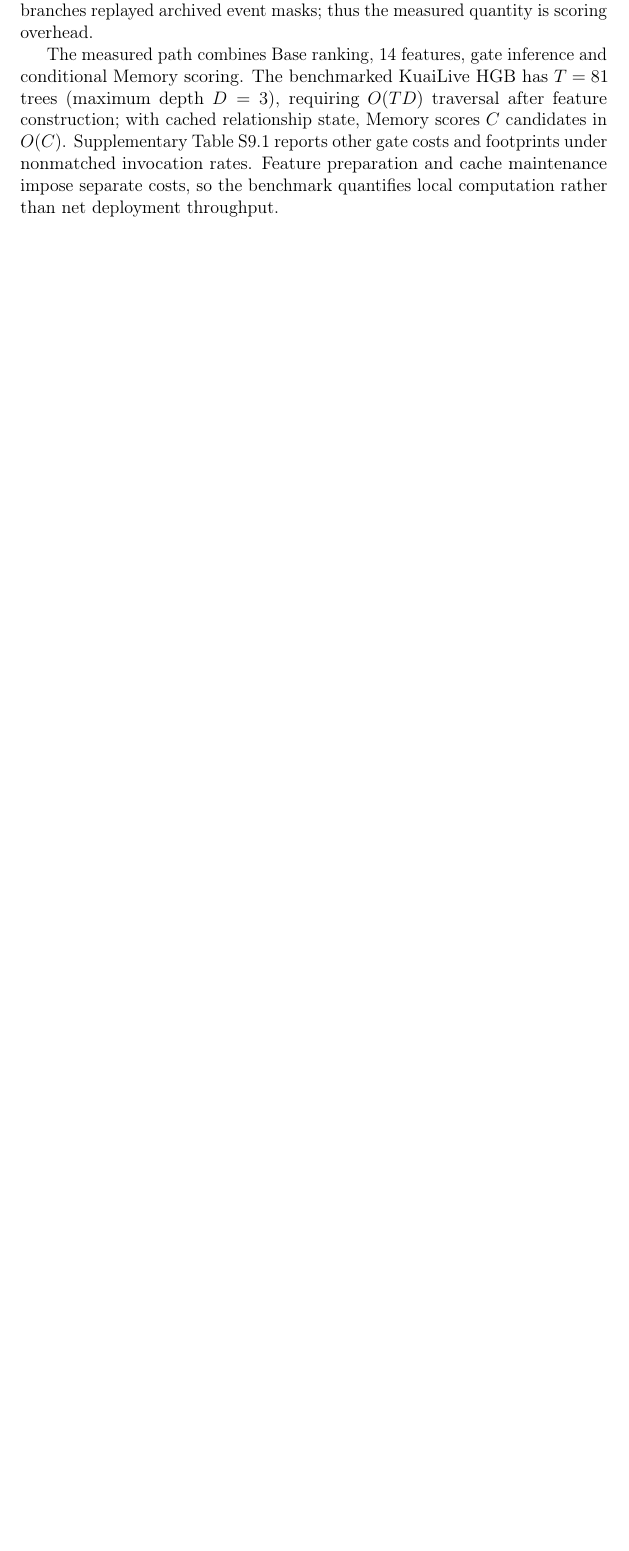
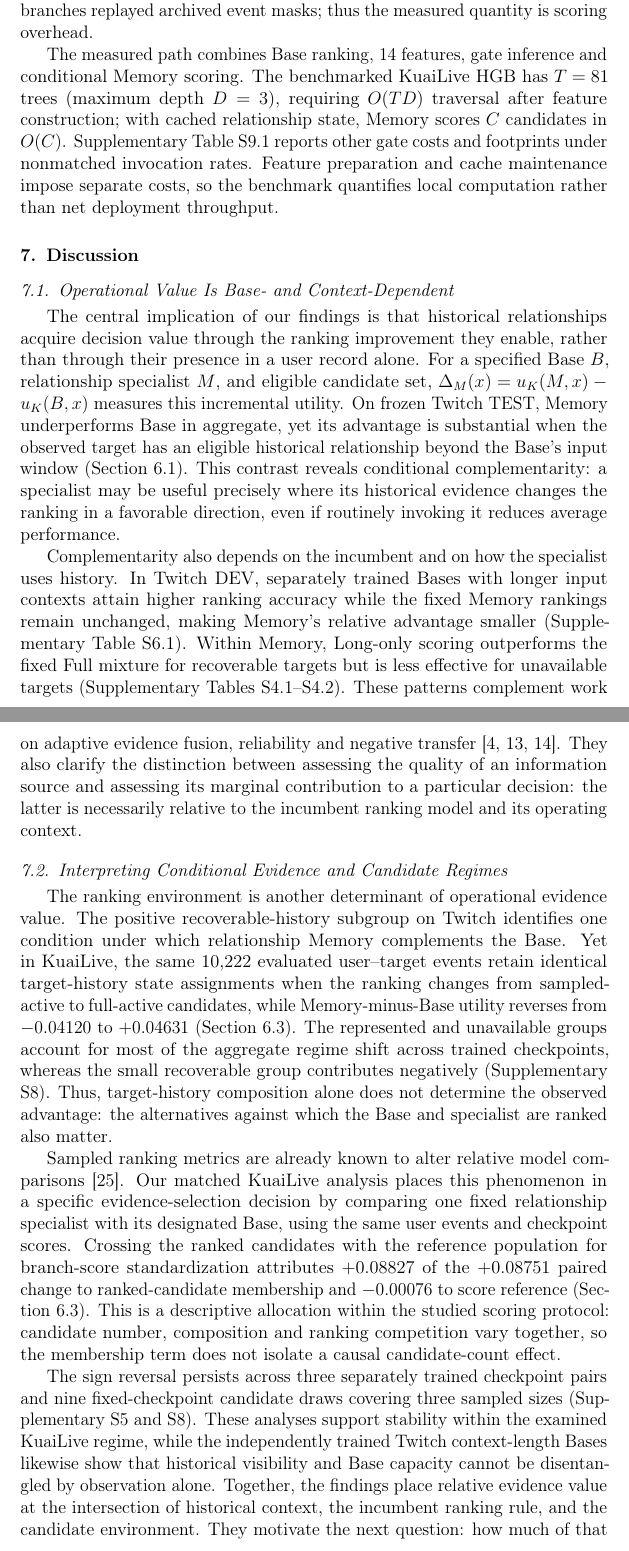
Before and after one commit to mzch0210/KuaiLive-Agent, a LaTeX paper (manuscript/kbs_latex/main.tex): part of page 21 of 25 before the commit and two parts of pages 21 and 22 of 26 after it, the two joined at a grey line, cut so that both start at the same text, the shorter picture padded with empty space. Compiled offline with pdfLaTeX.

Commit message:
Draft KBS Discussion 7.1–7.2: model-relative relationship evidence and matched candidate-regime interpretation

```diff
--- a/manuscript/kbs_latex/main.tex
+++ b/manuscript/kbs_latex/main.tex
@@ -504,6 +504,25 @@ In a separate warmed KuaiLive CPU scoring experiment with 575 candidates, the Ba
 
 The measured path combines Base ranking, 14 features, gate inference and conditional Memory scoring. The benchmarked KuaiLive HGB has $T=81$ trees (maximum depth $D=3$), requiring $O(TD)$ traversal after feature construction; with cached relationship state, Memory scores $C$ candidates in $O(C)$. Supplementary Table~S9.1 reports other gate costs and footprints under nonmatched invocation rates. Feature preparation and cache maintenance impose separate costs, so the benchmark quantifies local computation rather than net deployment throughput.
 
+\section{Discussion}
+\label{sec:discussion}
+
+\subsection{Operational Value Is Base- and Context-Dependent}
+\label{sec:discussion-operational-value}
+
+The central implication of our findings is that historical relationships acquire decision value through the ranking improvement they enable, rather than through their presence in a user record alone. For a specified Base $B$, relationship specialist $M$, and eligible candidate set, $\Delta_M(x)=u_K(M,x)-u_K(B,x)$ measures this incremental utility. On frozen Twitch TEST, Memory underperforms Base in aggregate, yet its advantage is substantial when the observed target has an eligible historical relationship beyond the Base's input window (Section~\ref{sec:results-heterogeneity}). This contrast reveals conditional complementarity: a specialist may be useful precisely where its historical evidence changes the ranking in a favorable direction, even if routinely invoking it reduces average performance.
+
+Complementarity also depends on the incumbent and on how the specialist uses history. In Twitch DEV, separately trained Bases with longer input contexts attain higher ranking accuracy while the fixed Memory rankings remain unchanged, making Memory's relative advantage smaller (Supplementary Table~S6.1). Within Memory, Long-only scoring outperforms the fixed Full mixture for recoverable targets but is less effective for unavailable targets (Supplementary Tables~S4.1--S4.2). These patterns complement work on adaptive evidence fusion, reliability and negative transfer \cite{zhu2026mifusr,huo2026reliability,peng2025negative}. They also clarify the distinction between assessing the quality of an information source and assessing its marginal contribution to a particular decision: the latter is necessarily relative to the incumbent ranking model and its operating context.
+
+\subsection{Interpreting Conditional Evidence and Candidate Regimes}
+\label{sec:discussion-candidate-regimes}
+
+The ranking environment is another determinant of operational evidence value. The positive recoverable-history subgroup on Twitch identifies one condition under which relationship Memory complements the Base. Yet in KuaiLive, the same 10,222 evaluated user--target events retain identical target-history state assignments when the ranking changes from sampled-active to full-active candidates, while Memory-minus-Base utility reverses from $-0.04120$ to $+0.04631$ (Section~\ref{sec:results-regimes}). The represented and unavailable groups account for most of the aggregate regime shift across trained checkpoints, whereas the small recoverable group contributes negatively (Supplementary S8). Thus, target-history composition alone does not determine the observed advantage: the alternatives against which the Base and specialist are ranked also matter.
+
+Sampled ranking metrics are already known to alter relative model comparisons \cite{krichene2020sampled}. Our matched KuaiLive analysis places this phenomenon in a specific evidence-selection decision by comparing one fixed relationship specialist with its designated Base, using the same user events and checkpoint scores. Crossing the ranked candidates with the reference population for branch-score standardization attributes $+0.08827$ of the $+0.08751$ paired change to ranked-candidate membership and $-0.00076$ to score reference (Section~\ref{sec:results-regimes}). This is a descriptive allocation within the studied scoring protocol: candidate number, composition and ranking competition vary together, so the membership term does not isolate a causal candidate-count effect.
+
+The sign reversal persists across three separately trained checkpoint pairs and nine fixed-checkpoint candidate draws covering three sampled sizes (Supplementary S5 and S8). These analyses support stability within the examined KuaiLive regime, while the independently trained Twitch context-length Bases likewise show that historical visibility and Base capacity cannot be disentangled by observation alone. Together, the findings place relative evidence value at the intersection of historical context, the incumbent ranking rule, and the candidate environment. They motivate the next question: how much of that value can be anticipated using information available when a ranking decision must be made?
+
 \bibliographystyle{elsarticle-num}
 \bibliography{kbs_references}
 
```
